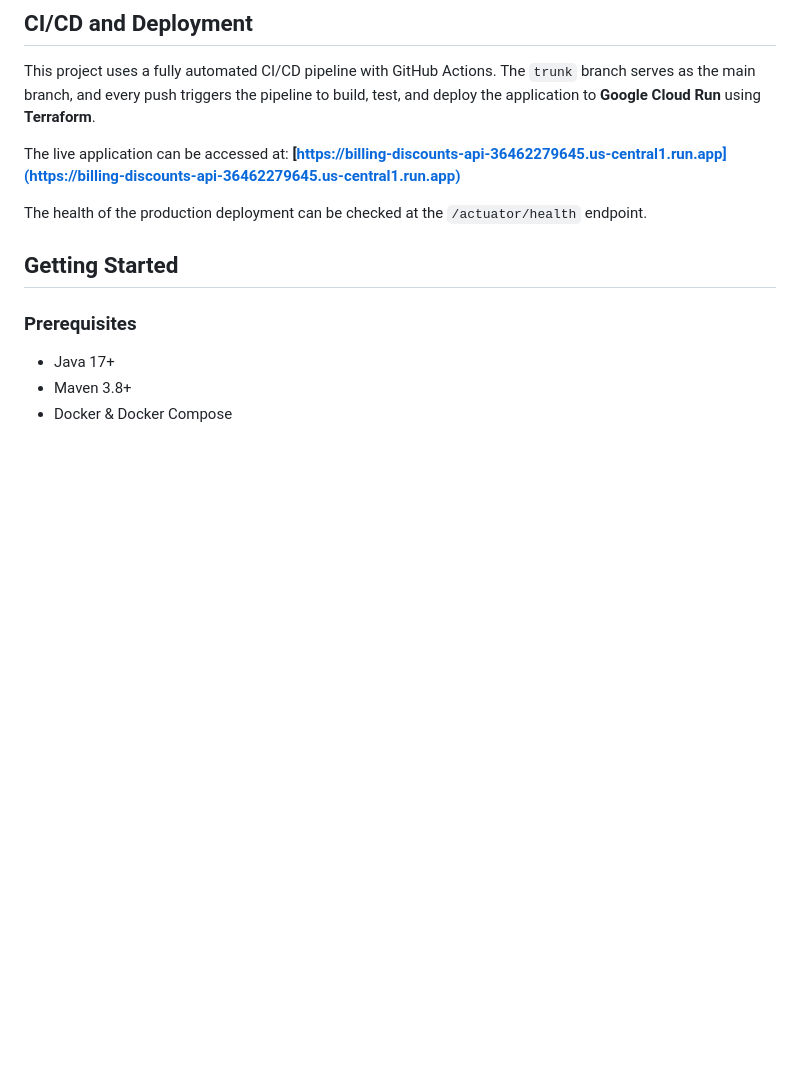
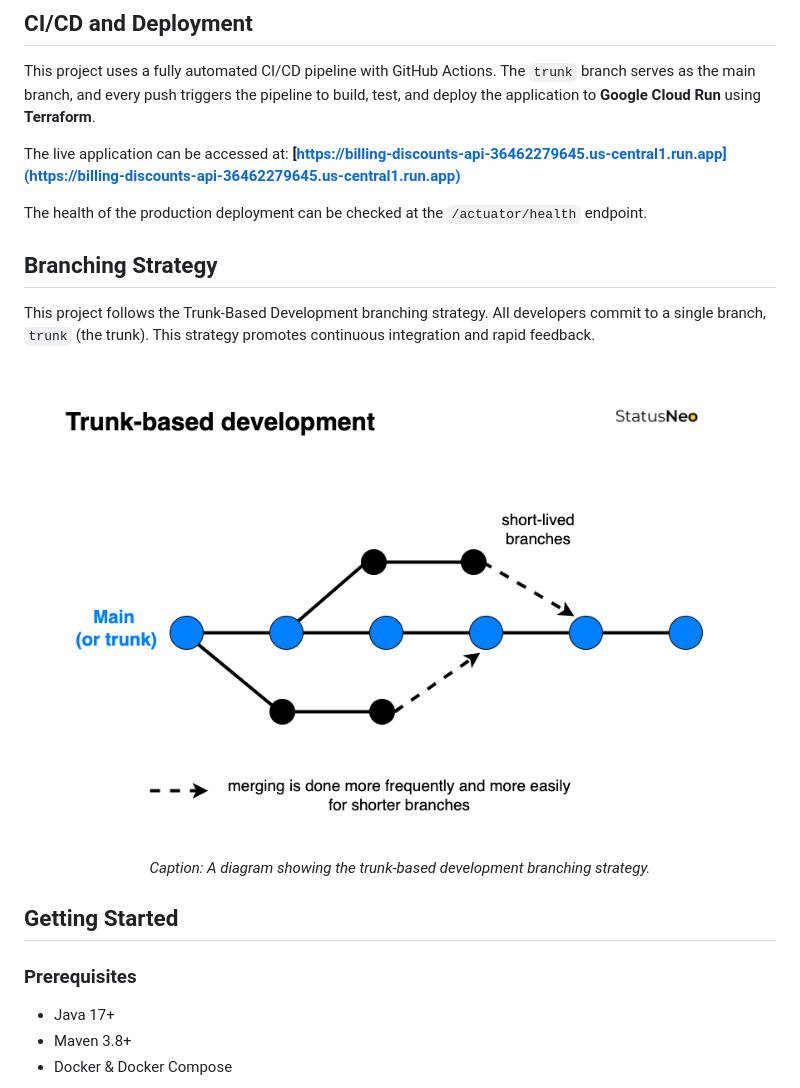
Before and after one commit to anqorithm/billing-discounts-api, a Markdown page: README.md, the part around the change. GitHub-like rendering; pictures changed too: assets/tbd.png (added); blank space fills up the shorter version.

Commit message:
feat: update README with branching strategy details and add supporting asset

```diff
--- a/README.md
+++ b/README.md
@@ -84,6 +84,18 @@ This project uses a fully automated CI/CD pipeline with GitHub Actions. The `tru
 The live application can be accessed at: **[https://billing-discounts-api-36462279645.us-central1.run.app](https://billing-discounts-api-36462279645.us-central1.run.app)**
 
 The health of the production deployment can be checked at the `/actuator/health` endpoint.
+
+## Branching Strategy
+
+This project follows the Trunk-Based Development branching strategy. All developers commit to a single branch, `trunk` (the trunk). This strategy promotes continuous integration and rapid feedback.
+
+<div align="center">
+
+![Trunk-Based Development](assets/tbd.png)
+
+*Caption: A diagram showing the trunk-based development branching strategy.*
+
+</div>
 
 
 ## Getting Started
```
